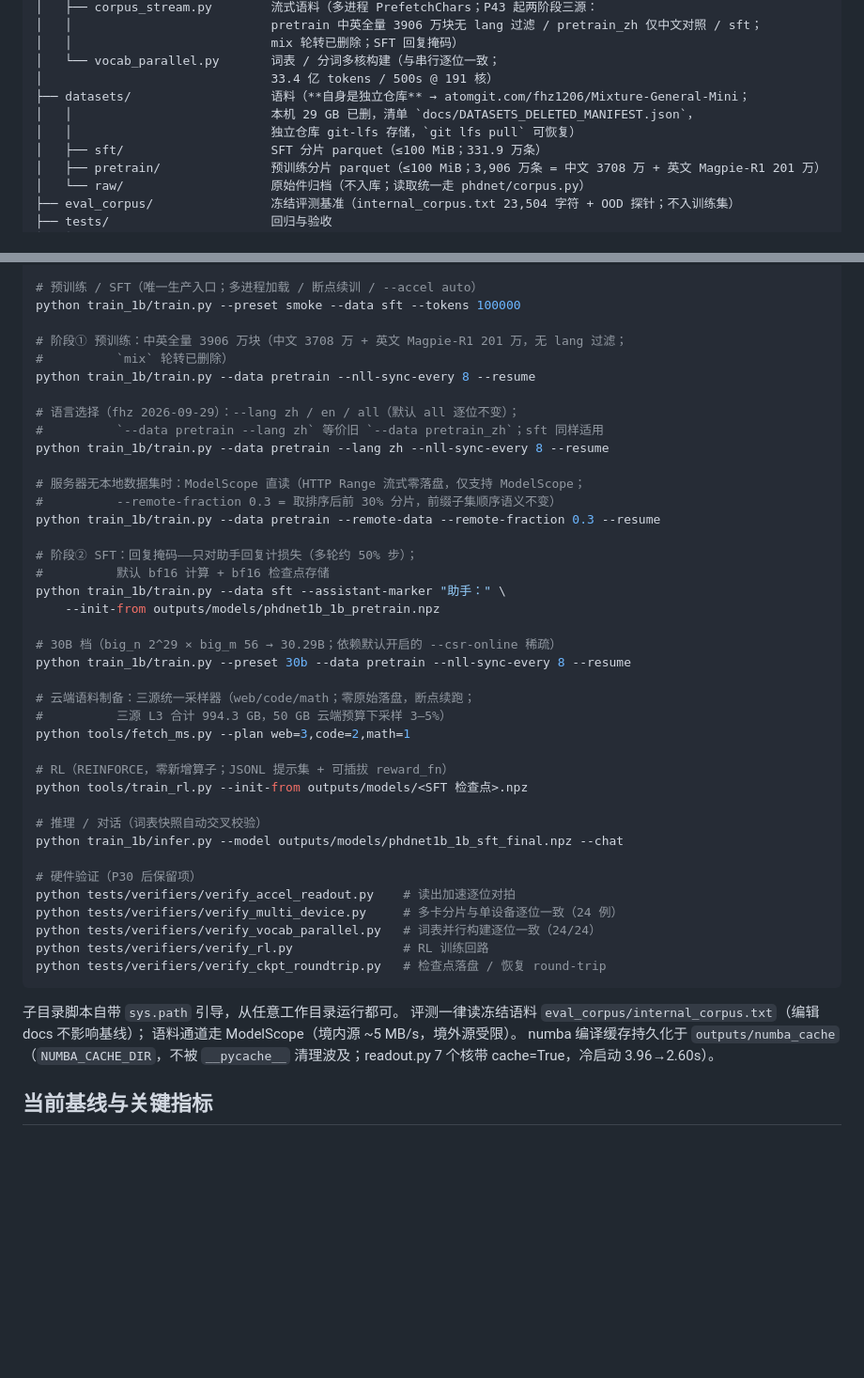
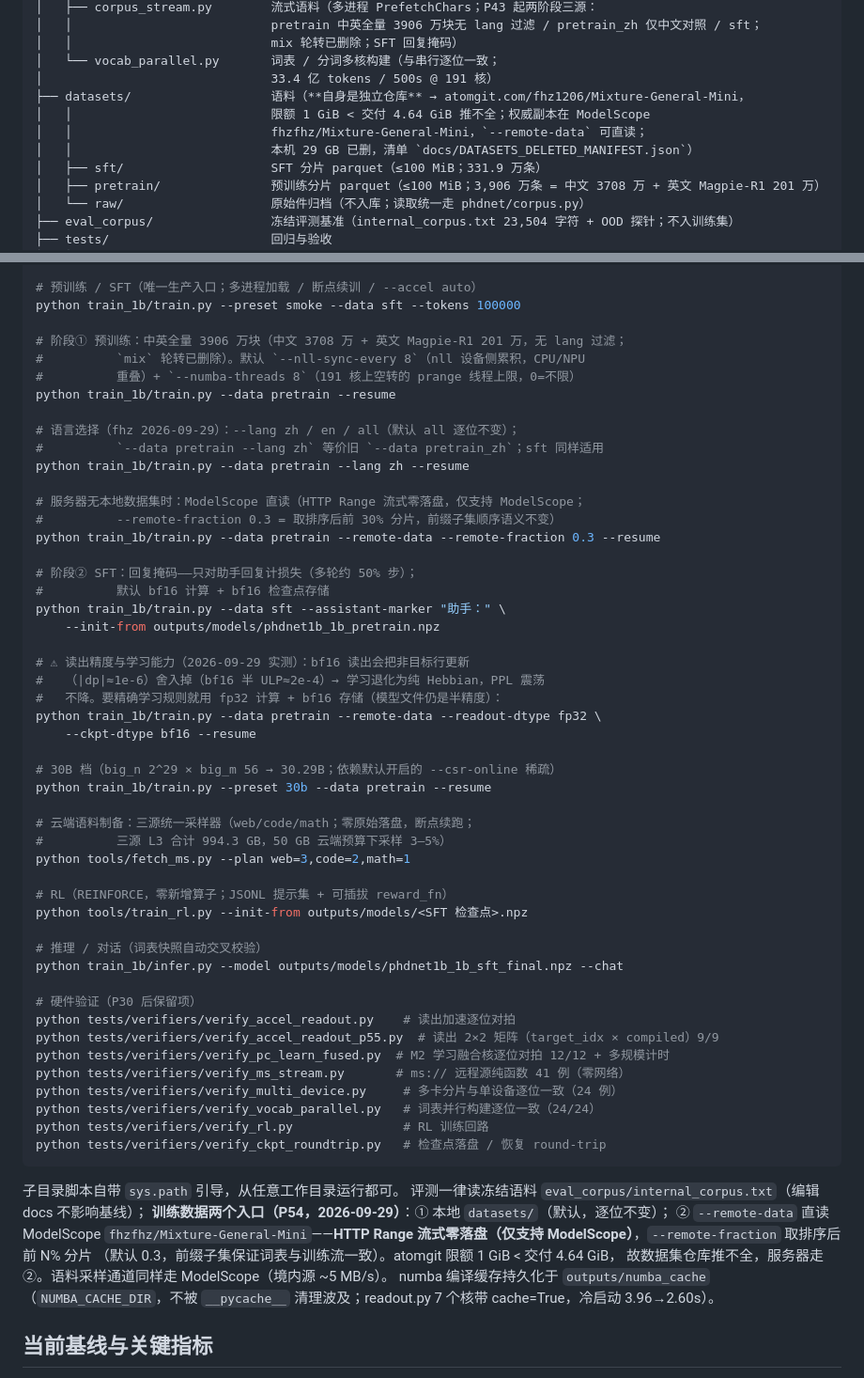
Before and after one commit to fhz1206/PHD-Net, a Markdown page: README.md, 2 parts joined by grey strips. Shown at 94% size. Drawn GitHub-style; blank space fills up the shorter version.

Commit message:
docs: sync README with P54-P62 (remote data source, lang CLI, server-measured perf)
- Quick start: --remote-data/--remote-fraction, --lang, new P62 defaults
  (--nll-sync-every 8, --numba-threads 8), bf16-readout learning caveat with
  the fp32-compute + bf16-storage workaround, three new verifier scripts
- Data sources: datasets/ is the default; ModelScope ms:// Range streaming is the
  server path (atomgit's 1 GiB cap cannot hold the 4.64 GiB delivery)
- Performance table: replaced the 19.9 ms/tok estimate with the real server
  numbers (26 ms/tok, readout 12.9-13.4 on NPU, 1.3-3.2 of 191 cores,
  2.5-6M CS/s) plus P59/P61/P62/P58 rows and the rejected-optimization record
- Honest bounds: bf16 readout degenerates learning; measure with
  --step-profiling before optimizing (two 'obvious' hotspots were negative)

```diff
--- a/README.md
+++ b/README.md
@@ -69,9 +69,10 @@ train/
 │   │                           mix 轮转已删除；SFT 回复掩码）
 │   └── vocab_parallel.py       词表 / 分词多核构建（与串行逐位一致；
 │                               33.4 亿 tokens / 500s @ 191 核）
-├── datasets/                   语料（**自身是独立仓库** → atomgit.com/fhz1206/Mixture-General-Mini；
-│   │                           本机 29 GB 已删，清单 `docs/DATASETS_DELETED_MANIFEST.json`，
-│   │                           独立仓库 git-lfs 存储，`git lfs pull` 可恢复）
+├── datasets/                   语料（**自身是独立仓库** → atomgit.com/fhz1206/Mixture-General-Mini，
+│   │                           限额 1 GiB < 交付 4.64 GiB 推不全；权威副本在 ModelScope
+│   │                           fhzfhz/Mixture-General-Mini，`--remote-data` 可直读；
+│   │                           本机 29 GB 已删，清单 `docs/DATASETS_DELETED_MANIFEST.json`）
 │   ├── sft/                    SFT 分片 parquet（≤100 MiB；331.9 万条）
 │   ├── pretrain/               预训练分片 parquet（≤100 MiB；3,906 万条 = 中文 3708 万 + 英文 Magpie-R1 201 万）
 │   └── raw/                    原始件归档（不入库；读取统一走 phdnet/corpus.py）
@@ -133,12 +134,13 @@ python tools/bench_accel.py       # 读出基准（fp32 / fp16 / bf16 三档 +
 python train_1b/train.py --preset smoke --data sft --tokens 100000
 
 # 阶段① 预训练：中英全量 3906 万块（中文 3708 万 + 英文 Magpie-R1 201 万，无 lang 过滤；
-#          `mix` 轮转已删除）
-python train_1b/train.py --data pretrain --nll-sync-every 8 --resume
+#          `mix` 轮转已删除）。默认 `--nll-sync-every 8`（nll 设备侧累积，CPU/NPU
+#          重叠）+ `--numba-threads 8`（191 核上空转的 prange 线程上限，0=不限）
+python train_1b/train.py --data pretrain --resume
 
 # 语言选择（fhz 2026-09-29）：--lang zh / en / all（默认 all 逐位不变）；
 #          `--data pretrain --lang zh` 等价旧 `--data pretrain_zh`；sft 同样适用
-python train_1b/train.py --data pretrain --lang zh --nll-sync-every 8 --resume
+python train_1b/train.py --data pretrain --lang zh --resume
 
 # 服务器无本地数据集时：ModelScope 直读（HTTP Range 流式零落盘，仅支持 ModelScope；
 #          --remote-fraction 0.3 = 取排序后前 30% 分片，前缀子集顺序语义不变）
@@ -149,8 +151,14 @@ python train_1b/train.py --data pretrain --remote-data --remote-fraction 0.3 --r
 python train_1b/train.py --data sft --assistant-marker "助手：" \
     --init-from outputs/models/phdnet1b_1b_pretrain.npz
 
+# ⚠ 读出精度与学习能力（2026-09-29 实测）：bf16 读出会把非目标行更新
+#   （|dp|≈1e-6）舍入掉（bf16 半 ULP≈2e-4）→ 学习退化为纯 Hebbian，PPL 震荡
+#   不降。要精确学习规则就用 fp32 计算 + bf16 存储（模型文件仍是半精度）：
+python train_1b/train.py --data pretrain --remote-data --readout-dtype fp32 \
+    --ckpt-dtype bf16 --resume
+
 # 30B 档（big_n 2^29 × big_m 56 → 30.29B；依赖默认开启的 --csr-online 稀疏）
-python train_1b/train.py --preset 30b --data pretrain --nll-sync-every 8 --resume
+python train_1b/train.py --preset 30b --data pretrain --resume
 
 # 云端语料制备：三源统一采样器（web/code/math；零原始落盘，断点续跑；
 #          三源 L3 合计 994.3 GB，50 GB 云端预算下采样 3–5%）
@@ -164,6 +172,9 @@ python train_1b/infer.py --model outputs/models/phdnet1b_1b_sft_final.npz --chat
 
 # 硬件验证（P30 后保留项）
 python tests/verifiers/verify_accel_readout.py    # 读出加速逐位对拍
+python tests/verifiers/verify_accel_readout_p55.py  # 读出 2×2 矩阵（target_idx × compiled）9/9
+python tests/verifiers/verify_pc_learn_fused.py  # M2 学习融合核逐位对拍 12/12 + 多规模计时
+python tests/verifiers/verify_ms_stream.py       # ms:// 远程源纯函数 41 例（零网络）
 python tests/verifiers/verify_multi_device.py     # 多卡分片与单设备逐位一致（24 例）
 python tests/verifiers/verify_vocab_parallel.py   # 词表并行构建逐位一致（24/24）
 python tests/verifiers/verify_rl.py               # RL 训练回路
@@ -172,7 +183,11 @@ python tests/verifiers/verify_ckpt_roundtrip.py   # 检查点落盘 / 恢复 rou
 
 子目录脚本自带 `sys.path` 引导，从任意工作目录运行都可。
 评测一律读冻结语料 `eval_corpus/internal_corpus.txt`（编辑 docs 不影响基线）；
-语料通道走 ModelScope（境内源 ~5 MB/s，境外源受限）。
+**训练数据两个入口（P54，2026-09-29）**：① 本地 `datasets/`（默认，逐位不变）；
+② `--remote-data` 直读 ModelScope `fhzfhz/Mixture-General-Mini`——**HTTP Range
+流式零落盘（仅支持 ModelScope）**，`--remote-fraction` 取排序后前 N% 分片
+（默认 0.3，前缀子集保证词表与训练流一致）。atomgit 限额 1 GiB < 交付 4.64 GiB，
+故数据集仓库推不全，服务器走 ②。语料采样通道同样走 ModelScope（境内源 ~5 MB/s）。
 numba 编译缓存持久化于 `outputs/numba_cache`（`NUMBA_CACHE_DIR`，不被
 `__pycache__` 清理波及；readout.py 7 个核带 cache=True，冷启动 3.96→2.60s）。
 
```
Also changed, not shown: other parts of README.md (+14 -4 lines).
